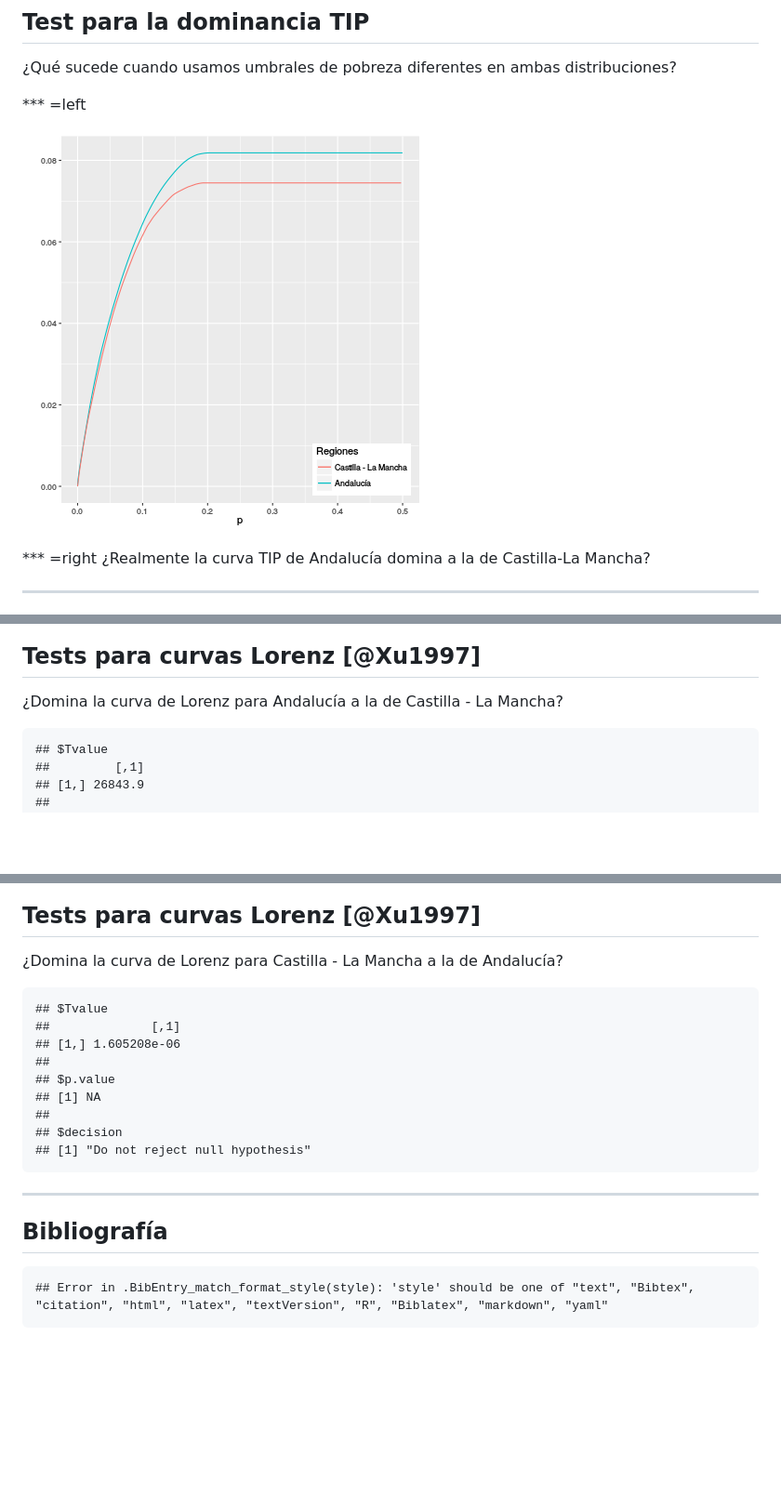
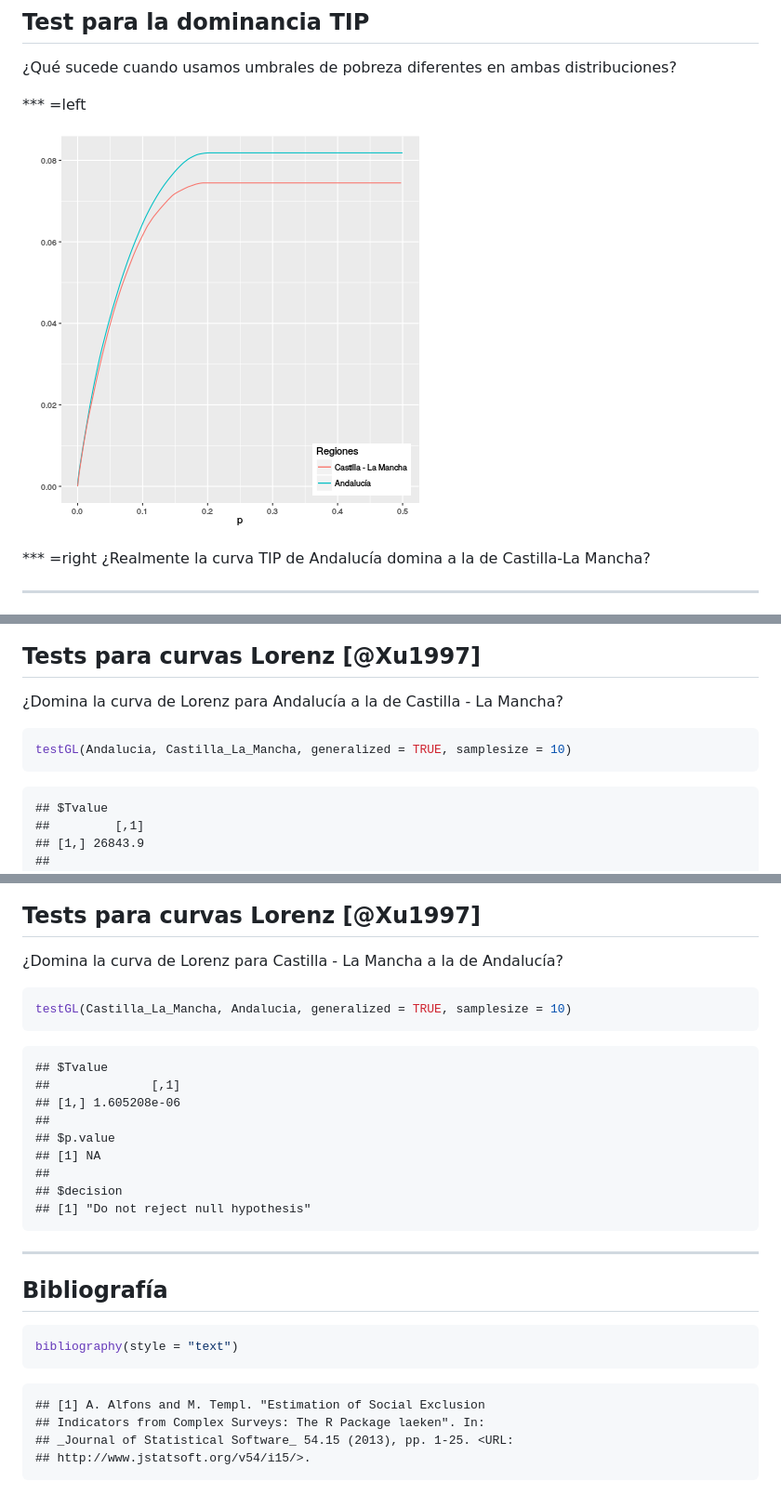
Before and after one commit to AngelBerihuete/seio2016, a Markdown page: index.md, 3 parts joined by grey strips. Shown: that part at 93% size. Drawn GitHub-style; pictures changed too: assets/fig/unnamed-chunk-15-1.png (added); blank space fills up the shorter version.

````diff
--- a/index.md
+++ b/index.md
@@ -351,7 +332,7 @@ testTIP(Castilla_La_Mancha, Andalucia, same.arpt.value = arpt(ESP))
 
 *** =left
 
-![plot of chunk unnamed-chunk-15](figure/unnamed-chunk-15-1.png)
+![plot of chunk unnamed-chunk-15](assets/fig/unnamed-chunk-15-1.png)
 
 *** =right
 ¿Realmente la curva TIP de Andalucía domina a la de Castilla-La Mancha?
@@ -455,6 +436,10 @@ theme(legend.justification=c(1,0), legend.position=c(1,0))
 ¿Domina la curva de Lorenz para Andalucía a la de Castilla - La Mancha?
 
 
+```r
+testGL(Andalucia, Castilla_La_Mancha, generalized = TRUE, samplesize = 10)
+```
+
 ```
 ## $Tvalue
 ##         [,1]
@@ -473,6 +458,10 @@ theme(legend.justification=c(1,0), legend.position=c(1,0))
 
 ¿Domina la curva de Lorenz para Castilla - La Mancha a la de Andalucía?
 
+
+```r
+testGL(Castilla_La_Mancha, Andalucia, generalized = TRUE, samplesize = 10)
+```
 
 ```
 ## $Tvalue
@@ -493,6 +482,13 @@ theme(legend.justification=c(1,0), legend.position=c(1,0))
 
 
 
+```r
+bibliography(style = "text")
 ```
-## Error in .BibEntry_match_format_style(style): 'style' should be one of "text", "Bibtex", "citation", "html", "latex", "textVersion", "R", "Biblatex", "markdown", "yaml"
+
 ```
+## [1] A. Alfons and M. Templ. "Estimation of Social Exclusion
+## Indicators from Complex Surveys: The R Package laeken". In:
+## _Journal of Statistical Software_ 54.15 (2013), pp. 1-25. <URL:
+## http://www.jstatsoft.org/v54/i15/>.
+```
````
Also changed, not shown: other parts of index.md (+3 -22 lines), assets/fig/unnamed-chunk-11-1.png, assets/fig/unnamed-chunk-12-1.png (added), 2 other files.
